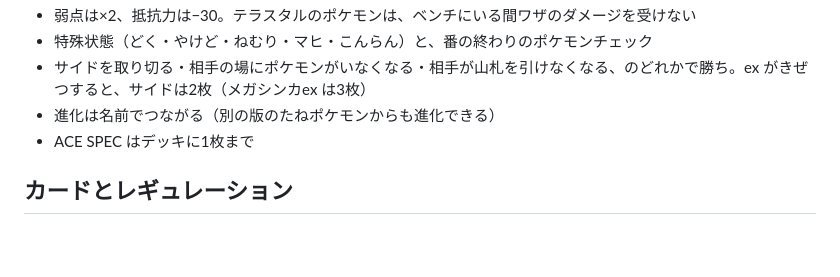
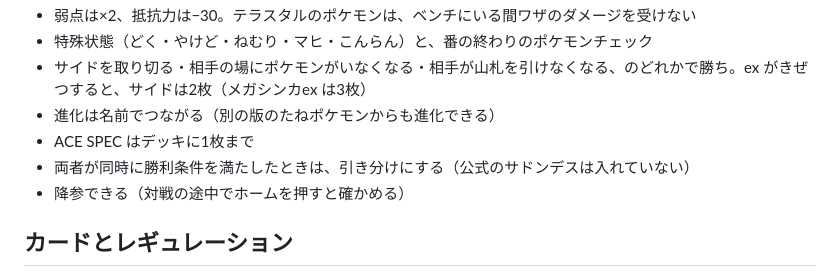
Before and after one commit to 123yoshidandy/pokemon-card-game, a Markdown page: README.md, the part around the change. Drawn GitHub-style; blank space fills up the shorter version.

Commit message:
README に、同時に勝利条件を満たしたときは引き分けにすることと、降参を書く

```diff
--- a/README.md
+++ b/README.md
@@ -17,6 +17,8 @@
 - サイドを取り切る・相手の場にポケモンがいなくなる・相手が山札を引けなくなる、のどれかで勝ち。ex がきぜつすると、サイドは2枚（メガシンカex は3枚）
 - 進化は名前でつながる（別の版のたねポケモンからも進化できる）
 - ACE SPEC はデッキに1枚まで
+- 両者が同時に勝利条件を満たしたときは、引き分けにする（公式のサドンデスは入れていない）
+- 降参できる（対戦の途中でホームを押すと確かめる）
 
 ## カードとレギュレーション
 
```
